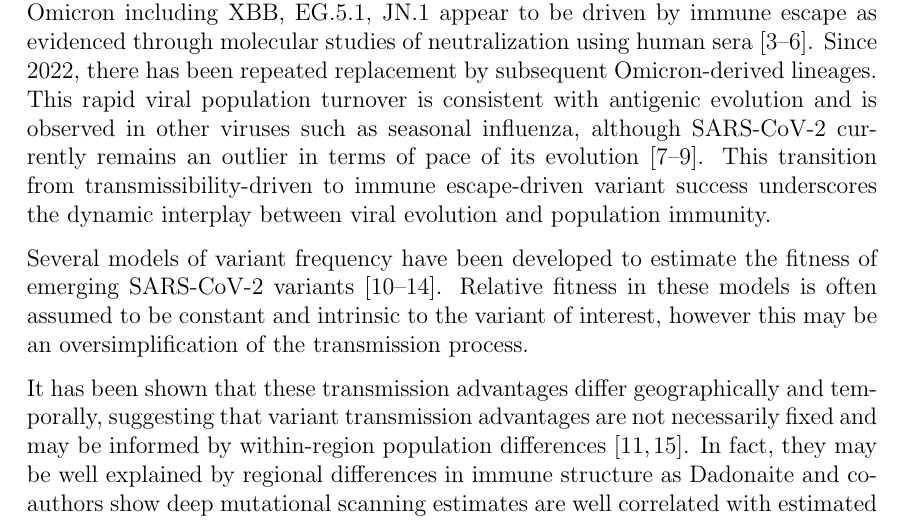
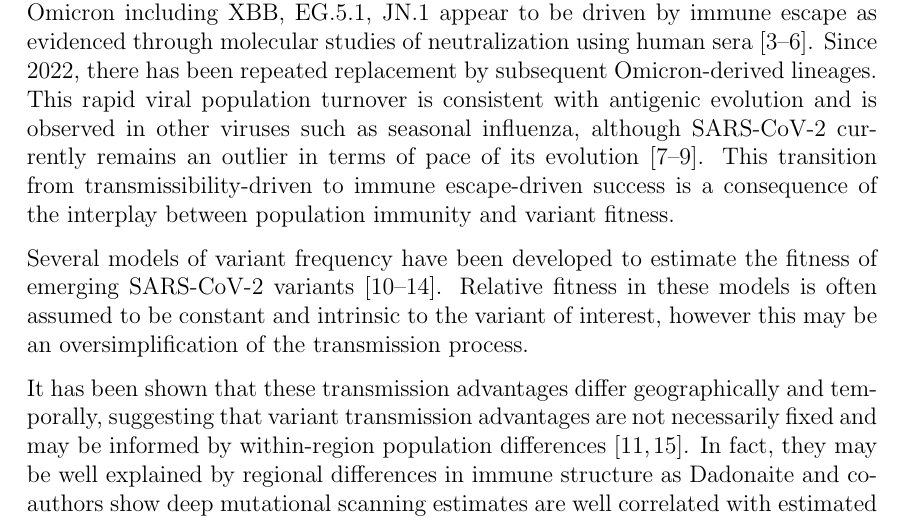
Before and after one commit to blab/relative-fitness-mechanisms, a LaTeX paper (manuscript/relative-fitness-mechanisms.tex): part of page 2 of 27, cut so that both start at the same text. Compiled offline with pdfLaTeX.

Commit message:
More edits

```diff
--- a/manuscript/relative-fitness-mechanisms.tex
+++ b/manuscript/relative-fitness-mechanisms.tex
@@ -157,7 +157,7 @@ The Omicron variant showed substantial immune escape and subsequent derived line
 %TODO: Citations: Bloom lab?
 Since 2022, there has been repeated replacement by subsequent Omicron-derived lineages.
 This rapid viral population turnover is consistent with antigenic evolution and is observed in other viruses such as seasonal influenza, although SARS-CoV-2 currently remains an outlier in terms of pace of its evolution \cite{Koel2013, Bedford2014, kistler2023atlas}.
-This transition from transmissibility-driven to immune escape-driven variant success underscores the dynamic interplay between viral evolution and population immunity.
+This transition from transmissibility-driven to immune escape-driven success is a consequence of the interplay between population immunity and variant fitness.
 
 % Given the rapid emergence and spread of SARS-CoV-2 variants, it is important to assess the rate of turnover as this is an indicator of variant advantage and in addition to understanding how quickly a particular variant is spreading, it may signal the mechanism by which it spreads.
 % With the increased temporal and geographical scale of sequencing that has occurred, we have gained more data than available for other circulating viruses giving a unique opportunity for insight into the evolution of SARS-CoV-2.
```
